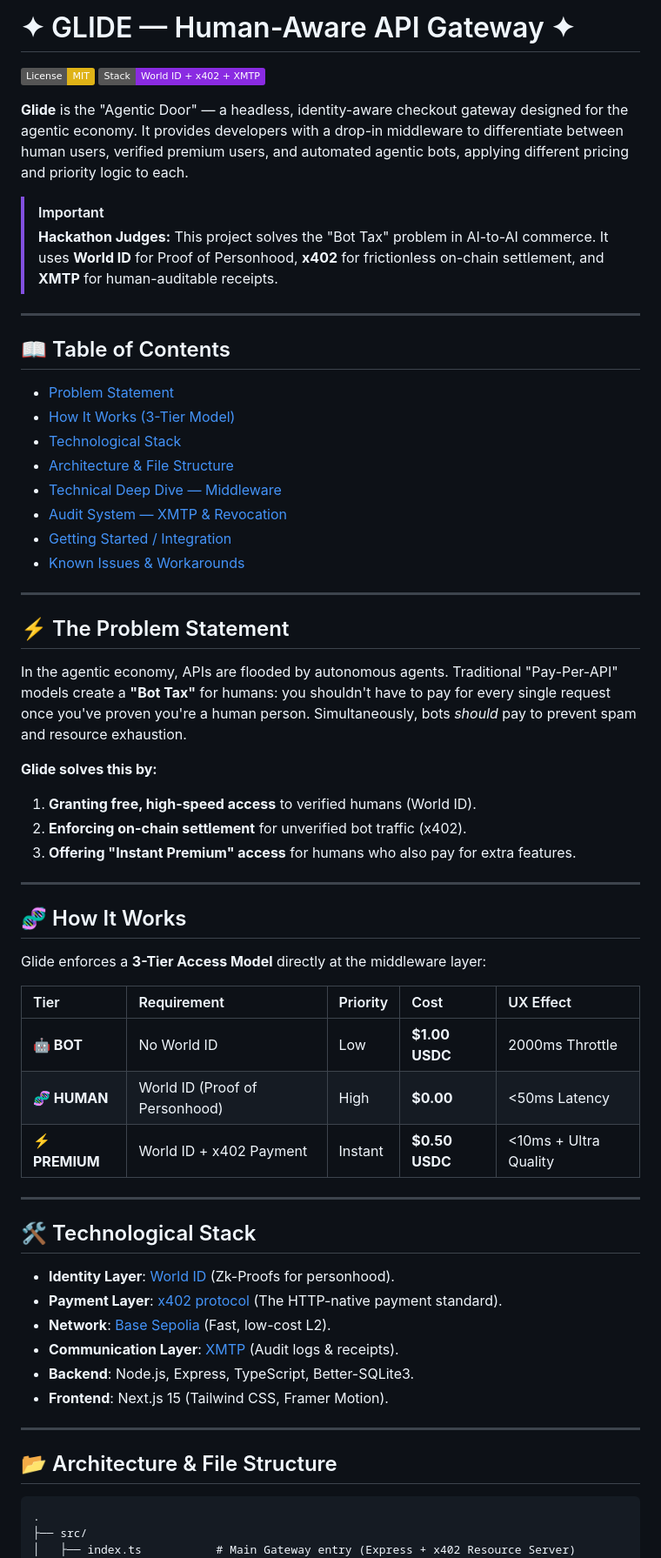
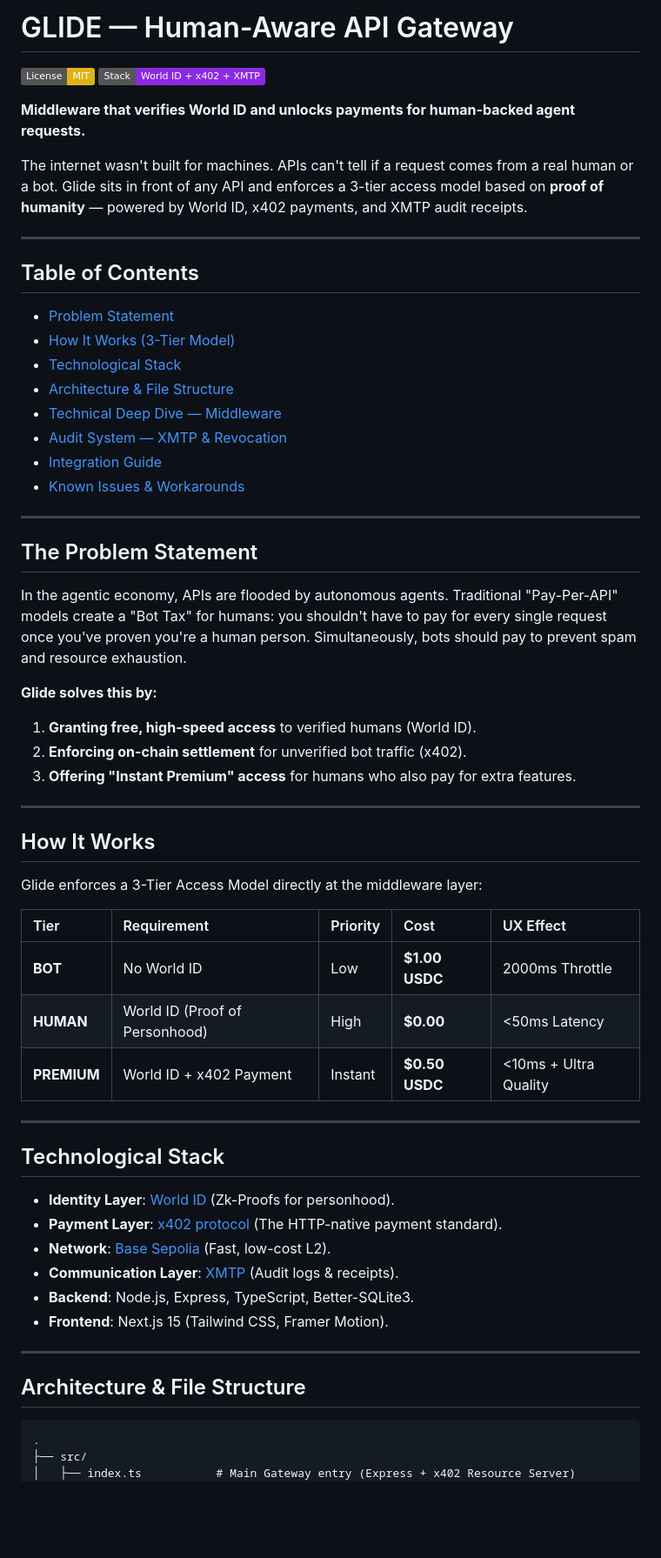
Before and after one commit to 0xshae/paygentic-week3, a Markdown page: README.md, the part around one of its changes. Shown at 87% size. Rendered like a GitHub page; badges without logos; blank space fills up the shorter version.

Commit message:
docs: refine README for professional tone and remove emojis

````diff
--- a/README.md
+++ b/README.md
@@ -1,29 +1,28 @@
-# ✦ GLIDE — Human-Aware API Gateway ✦
+# GLIDE — Human-Aware API Gateway
 
 [![License: MIT](https://img.shields.io/badge/License-MIT-yellow.svg)](https://opensource.org/licenses/MIT)
 [![Stack: World ID + x402 + XMTP](https://img.shields.io/badge/Stack-World%20ID%20+%20x402%20+%20XMTP-blueviolet)](https://world.org/)
 
-**Glide** is the "Agentic Door" — a headless, identity-aware checkout gateway designed for the agentic economy. It provides developers with a drop-in middleware to differentiate between human users, verified premium users, and automated agentic bots, applying different pricing and priority logic to each.
+**Middleware that verifies World ID and unlocks payments for human-backed agent requests.**
 
-> [!IMPORTANT]
-> **Hackathon Judges:** This project solves the "Bot Tax" problem in AI-to-AI commerce. It uses **World ID** for Proof of Personhood, **x402** for frictionless on-chain settlement, and **XMTP** for human-auditable receipts.
+The internet wasn't built for machines. APIs can't tell if a request comes from a real human or a bot. Glide sits in front of any API and enforces a 3-tier access model based on **proof of humanity** — powered by World ID, x402 payments, and XMTP audit receipts.
 
 ---
 
-## 📖 Table of Contents
-- [Problem Statement](#-the-problem-statement)
-- [How It Works (3-Tier Model)](#-how-it-works)
-- [Technological Stack](#-technological-stack)
-- [Architecture & File Structure](#-architecture--file-structure)
-- [Technical Deep Dive — Middleware](#-technical-deep-dive--middleware)
-- [Audit System — XMTP & Revocation](#-audit-system--xmtp--revocation)
-- [Getting Started / Integration](#-integration-guide)
-- [Known Issues & Workarounds](#-known-issues--workarounds)
+## Table of Contents
+- [Problem Statement](#problem-statement)
+- [How It Works (3-Tier Model)](#how-it-works)
+- [Technological Stack](#technological-stack)
+- [Architecture & File Structure](#architecture--file-structure)
+- [Technical Deep Dive — Middleware](#technical-deep-dive--middleware)
+- [Audit System — XMTP & Revocation](#audit-system--xmtp--revocation)
+- [Integration Guide](#integration-guide)
+- [Known Issues & Workarounds](#known-issues--workarounds)
 
 ---
 
-## ⚡ The Problem Statement
-In the agentic economy, APIs are flooded by autonomous agents. Traditional "Pay-Per-API" models create a **"Bot Tax"** for humans: you shouldn't have to pay for every single request once you've proven you're a human person. Simultaneously, bots *should* pay to prevent spam and resource exhaustion.
+## The Problem Statement
+In the agentic economy, APIs are flooded by autonomous agents. Traditional "Pay-Per-API" models create a "Bot Tax" for humans: you shouldn't have to pay for every single request once you've proven you're a human person. Simultaneously, bots should pay to prevent spam and resource exhaustion.
 
 **Glide solves this by:**
 1. **Granting free, high-speed access** to verified humans (World ID).
@@ -32,18 +31,18 @@ In the agentic economy, APIs are flooded by autonomous agents. Traditional "Pay-
 
 ---
 
-## 🧬 How It Works
-Glide enforces a **3-Tier Access Model** directly at the middleware layer:
+## How It Works
+Glide enforces a 3-Tier Access Model directly at the middleware layer:
 
 | Tier | Requirement | Priority | Cost | UX Effect |
 | :--- | :--- | :--- | :--- | :--- |
-| **🤖 BOT** | No World ID | Low | **$1.00 USDC** | 2000ms Throttle |
-| **🧬 HUMAN** | World ID (Proof of Personhood) | High | **$0.00** | <50ms Latency |
-| **⚡ PREMIUM**| World ID + x402 Payment | Instant | **$0.50 USDC**| <10ms + Ultra Quality |
+| **BOT** | No World ID | Low | **$1.00 USDC** | 2000ms Throttle |
+| **HUMAN** | World ID (Proof of Personhood) | High | **$0.00** | <50ms Latency |
+| **PREMIUM**| World ID + x402 Payment | Instant | **$0.50 USDC**| <10ms + Ultra Quality |
 
 ---
 
-## 🛠 Technological Stack
+## Technological Stack
 - **Identity Layer**: [World ID](https://world.org/world-id) (Zk-Proofs for personhood).
 - **Payment Layer**: [x402 protocol](https://x402.org) (The HTTP-native payment standard).
 - **Network**: [Base Sepolia](https://base.org) (Fast, low-cost L2).
@@ -53,7 +52,7 @@ Glide enforces a **3-Tier Access Model** directly at the middleware layer:
 
 ---
 
-## 📂 Architecture & File Structure
+## Architecture & File Structure
 
 ```text
 .
````
Also changed, not shown: other parts of README.md (+7 -7 lines).
